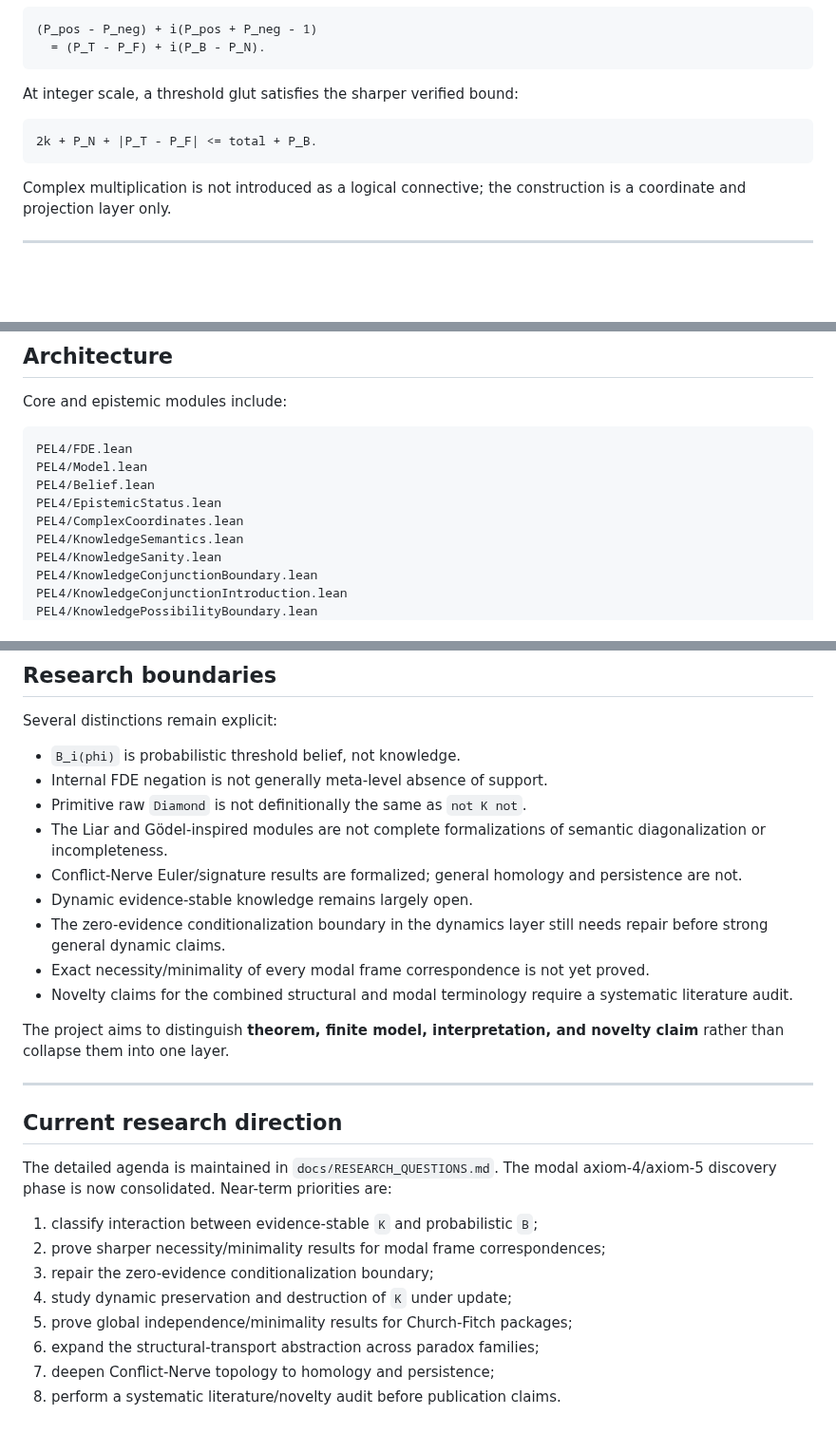
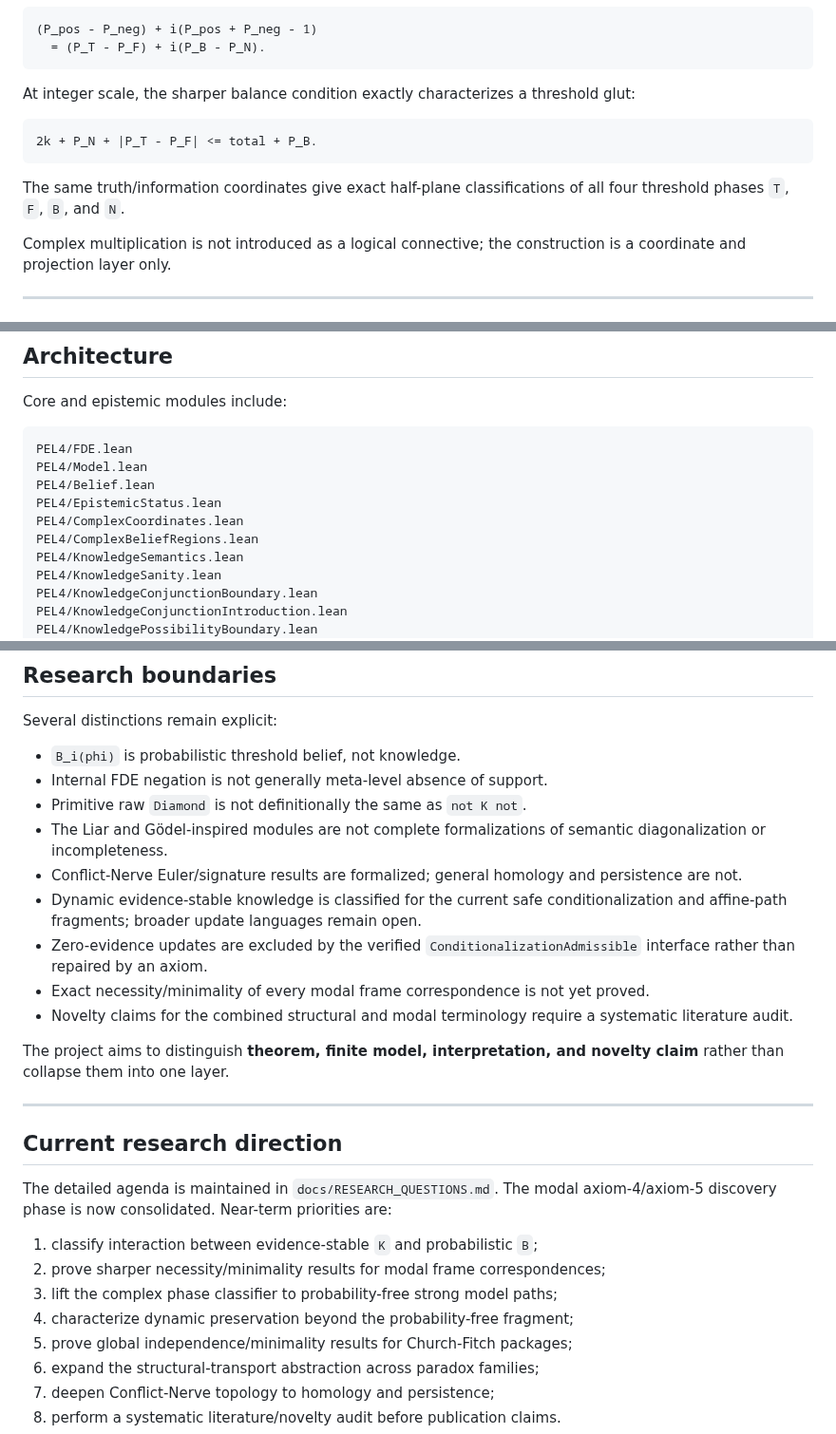
Before and after one commit to cr4bbz/4PEL-Lean-Formalization, a Markdown page: README.md, 3 parts joined by grey strips. Shown at 95% size. Drawn GitHub-style; blank space fills up the shorter version.

Commit message:
Update README.md for verified complex-coordinate results

````diff
--- a/README.md
+++ b/README.md
@@ -244,11 +244,15 @@ as:
   = (P_T - P_F) + i(P_B - P_N).
 ```
 
-At integer scale, a threshold glut satisfies the sharper verified bound:
+At integer scale, the sharper balance condition exactly characterizes a
+threshold glut:
 
 ```text
 2k + P_N + |P_T - P_F| <= total + P_B.
 ```
+
+The same truth/information coordinates give exact half-plane classifications
+of all four threshold phases `T`, `F`, `B`, and `N`.
 
 Complex multiplication is not introduced as a logical connective; the
 construction is a coordinate and projection layer only.
@@ -312,6 +316,7 @@ PEL4/Model.lean
 PEL4/Belief.lean
 PEL4/EpistemicStatus.lean
 PEL4/ComplexCoordinates.lean
+PEL4/ComplexBeliefRegions.lean
 PEL4/KnowledgeSemantics.lean
 PEL4/KnowledgeSanity.lean
 PEL4/KnowledgeConjunctionBoundary.lean
@@ -375,8 +380,10 @@ Several distinctions remain explicit:
 - Primitive raw `Diamond` is not definitionally the same as `not K not`.
 - The Liar and Gödel-inspired modules are not complete formalizations of semantic diagonalization or incompleteness.
 - Conflict-Nerve Euler/signature results are formalized; general homology and persistence are not.
-- Dynamic evidence-stable knowledge remains largely open.
-- The zero-evidence conditionalization boundary in the dynamics layer still needs repair before strong general dynamic claims.
+- Dynamic evidence-stable knowledge is classified for the current safe
+  conditionalization and affine-path fragments; broader update languages remain open.
+- Zero-evidence updates are excluded by the verified
+  `ConditionalizationAdmissible` interface rather than repaired by an axiom.
 - Exact necessity/minimality of every modal frame correspondence is not yet proved.
 - Novelty claims for the combined structural and modal terminology require a systematic literature audit.
 
@@ -390,8 +397,8 @@ The detailed agenda is maintained in `docs/RESEARCH_QUESTIONS.md`. The modal axi
 
 1. classify interaction between evidence-stable `K` and probabilistic `B`;
 2. prove sharper necessity/minimality results for modal frame correspondences;
-3. repair the zero-evidence conditionalization boundary;
-4. study dynamic preservation and destruction of `K` under update;
+3. lift the complex phase classifier to probability-free strong model paths;
+4. characterize dynamic preservation beyond the probability-free fragment;
 5. prove global independence/minimality results for Church-Fitch packages;
 6. expand the structural-transport abstraction across paradox families;
 7. deepen Conflict-Nerve topology to homology and persistence;
````
